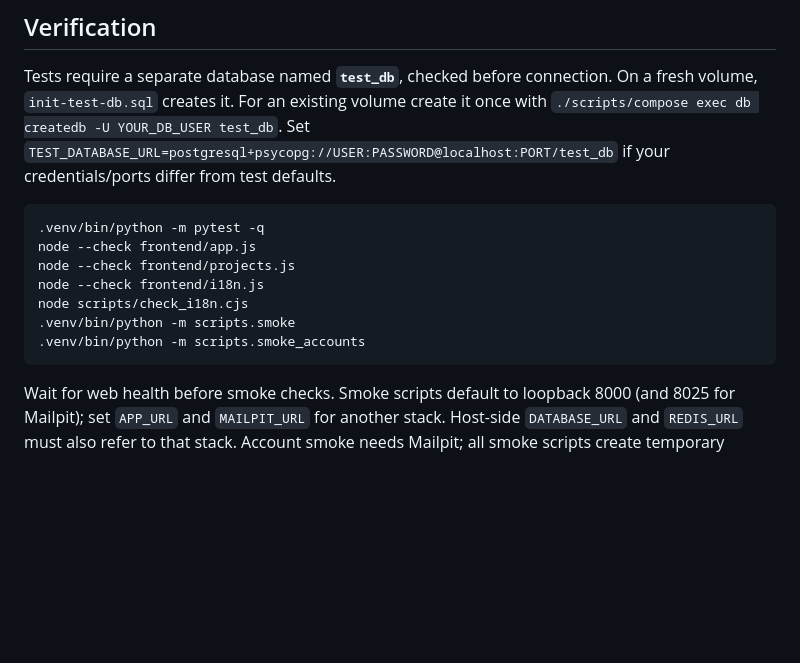
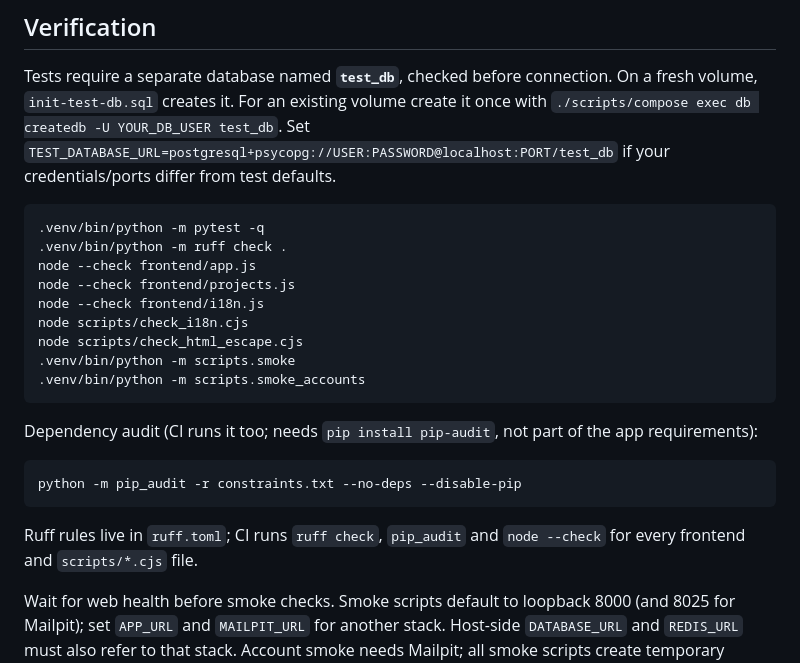
Before and after one commit to wsersigma228/krug, a Markdown page: docs/development.md, the part around the change. GitHub-like rendering; blank space fills up the shorter version.

Commit message:
Document ruff and pip-audit checks

````diff
--- a/docs/development.md
+++ b/docs/development.md
@@ -100,13 +100,25 @@ if your credentials/ports differ from test defaults.
 
 ```bash
 .venv/bin/python -m pytest -q
+.venv/bin/python -m ruff check .
 node --check frontend/app.js
 node --check frontend/projects.js
 node --check frontend/i18n.js
 node scripts/check_i18n.cjs
+node scripts/check_html_escape.cjs
 .venv/bin/python -m scripts.smoke
 .venv/bin/python -m scripts.smoke_accounts
 ```
+
+Dependency audit (CI runs it too; needs `pip install pip-audit`, not part of the app
+requirements):
+
+```bash
+python -m pip_audit -r constraints.txt --no-deps --disable-pip
+```
+
+Ruff rules live in `ruff.toml`; CI runs `ruff check`, `pip_audit` and `node --check`
+for every frontend and `scripts/*.cjs` file.
 
 Wait for web health before smoke checks. Smoke scripts default to loopback
 8000 (and 8025 for Mailpit); set `APP_URL` and `MAILPIT_URL` for another stack.
````
